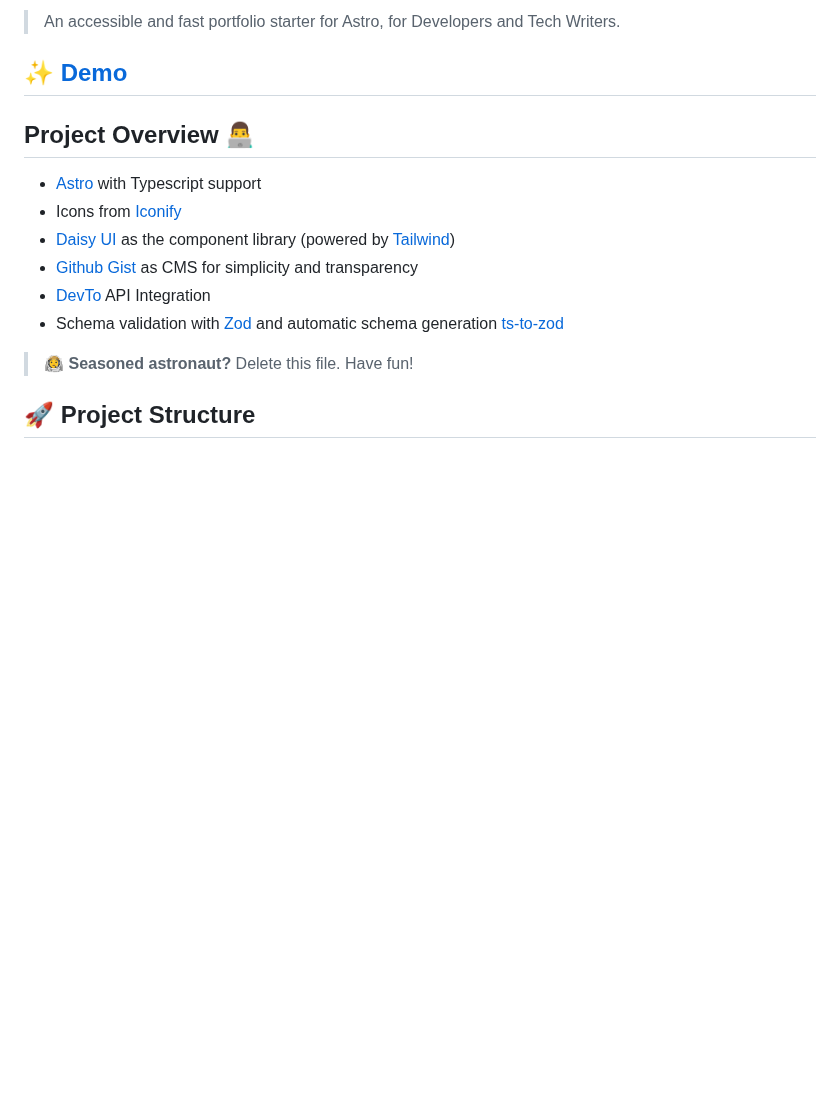
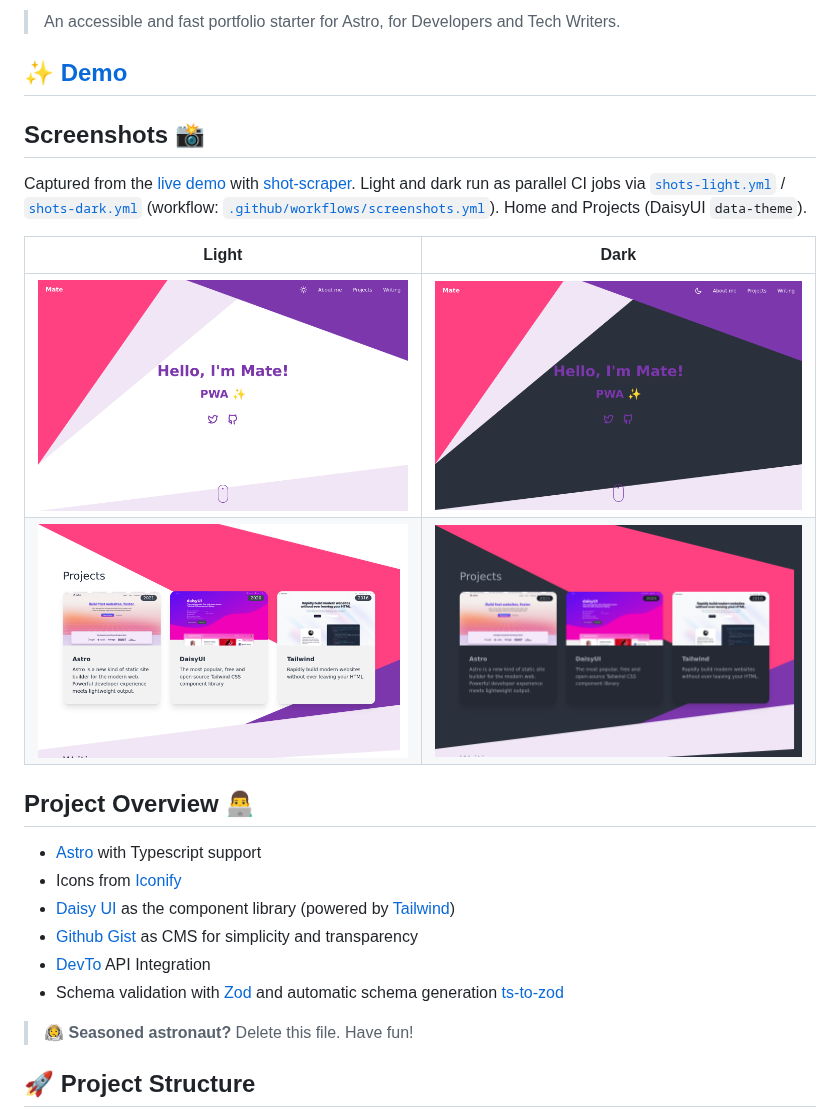
Before and after one commit to EmaSuriano/astro-mate, a Markdown page: README.md, the part around the change. Drawn GitHub-style; pictures changed too: screenshots/home-dark.png (added), screenshots/home-light.png (added), screenshots/projects-dark.png (added); blank space fills up the shorter version.

Commit message:
ci: add parallel light/dark shot-scraper README screenshots (#286)
DaisyUI data-theme (not prefers-color-scheme). Parallel capture matrix + artifact merge commit job. Home + projects seeds.

```diff
--- a/README.md
+++ b/README.md
@@ -6,6 +6,16 @@
 > An accessible and fast portfolio starter for Astro, for Developers and Tech Writers.
 
 ## [✨ Demo](https://astro-mate.netlify.app/)
+
+## Screenshots 📸
+
+Captured from the [live demo](https://astro-mate.netlify.app/) with [shot-scraper](https://github.com/simonw/shot-scraper). Light and dark run as parallel CI jobs via [`shots-light.yml`](shots-light.yml) / [`shots-dark.yml`](shots-dark.yml) (workflow: [`.github/workflows/screenshots.yml`](.github/workflows/screenshots.yml)). Home and Projects (DaisyUI `data-theme`).
+
+| Light | Dark |
+| ----- | ---- |
+| ![Home - Light](screenshots/home-light.png) | ![Home - Dark](screenshots/home-dark.png) |
+| ![Projects - Light](screenshots/projects-light.png) | ![Projects - Dark](screenshots/projects-dark.png) |
+
 
 ## Project Overview 👨‍💻
 
```
Also changed, not shown: 4 other files.
